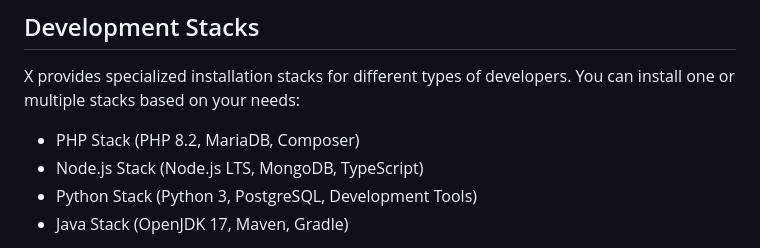
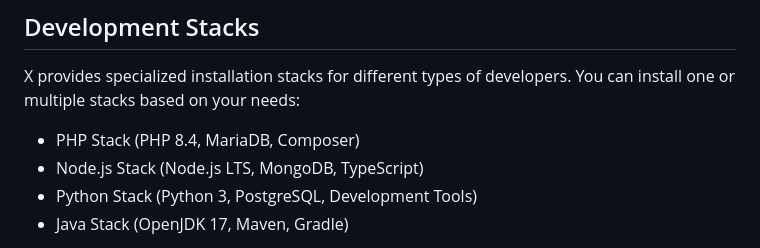
Before and after one commit to omnisetorg/Install, a Markdown page: README.md, the part around the change. Drawn GitHub-style.

```diff
--- a/README.md
+++ b/README.md
@@ -66,7 +66,7 @@ X is an opinionated take on what Linux can be at its best for web development. H
 
 X provides specialized installation stacks for different types of developers. You can install one or multiple stacks based on your needs:
 
-- PHP Stack (PHP 8.2, MariaDB, Composer)
+- PHP Stack (PHP 8.4, MariaDB, Composer)
 - Node.js Stack (Node.js LTS, MongoDB, TypeScript)
 - Python Stack (Python 3, PostgreSQL, Development Tools)
 - Java Stack (OpenJDK 17, Maven, Gradle)
```
